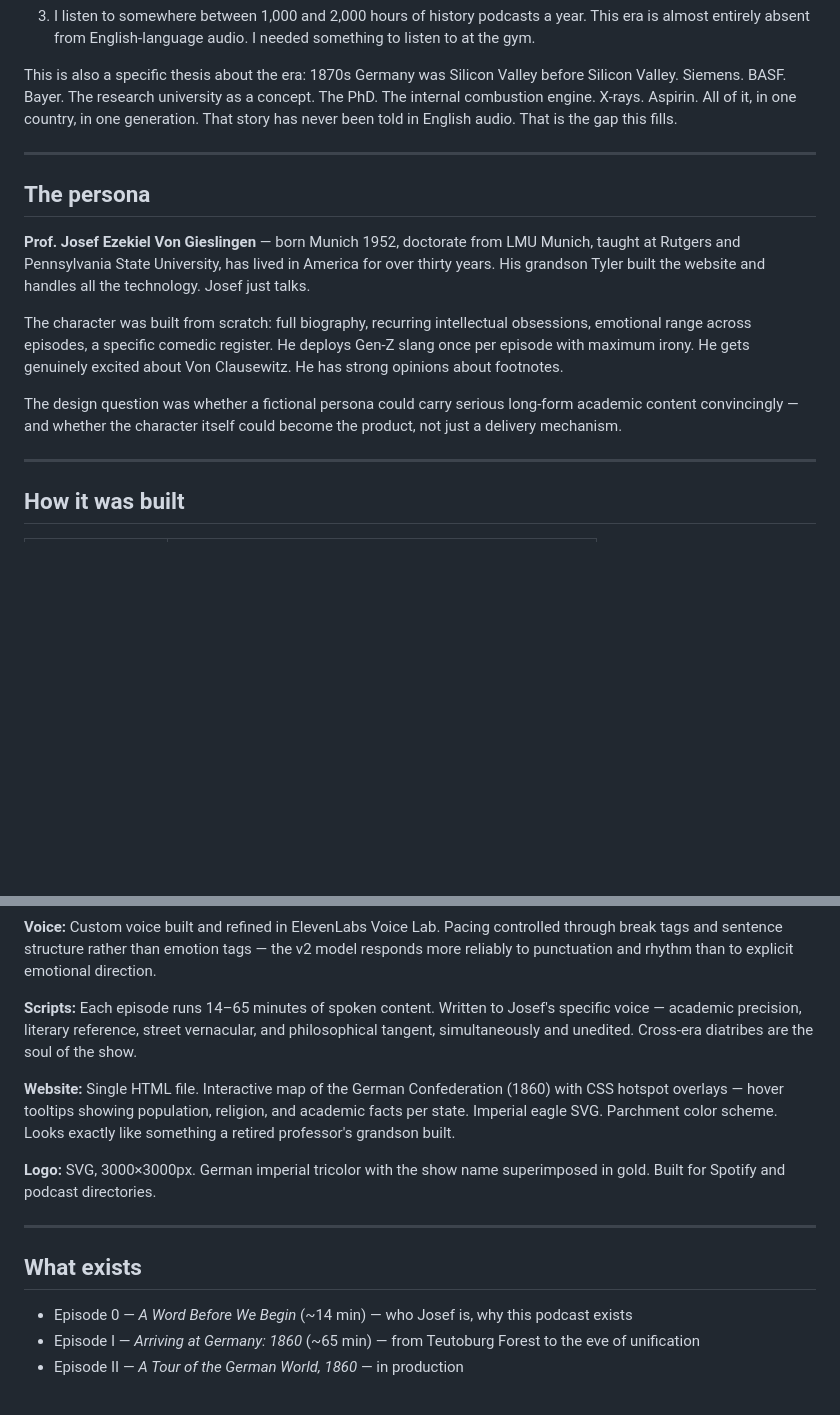
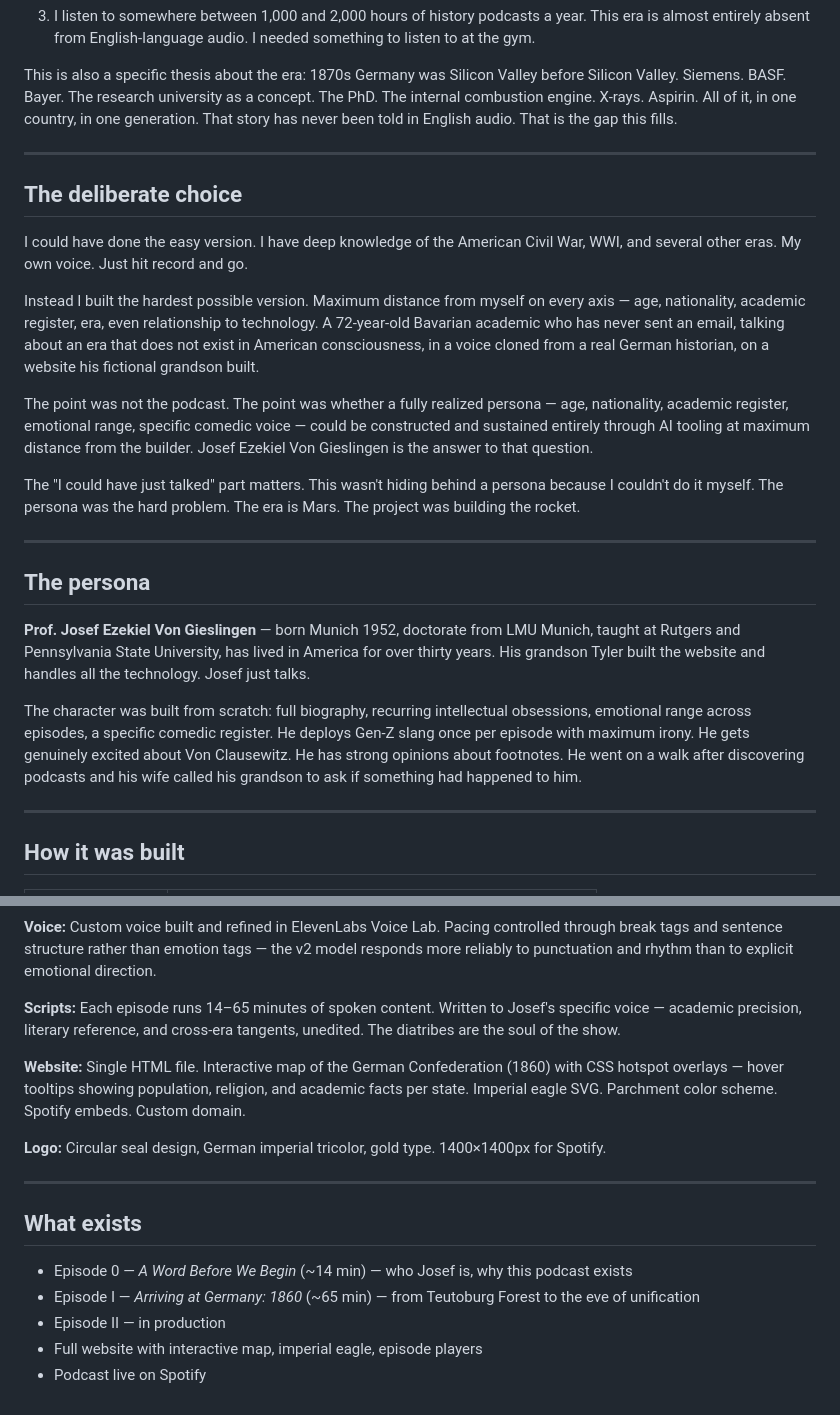
Before and after one commit to jzrucker/The-German-Century, a Markdown page: README.md, 2 parts joined by grey strips. Drawn GitHub-style; blank space fills up the shorter version.

```diff
--- a/README.md
+++ b/README.md
@@ -20,13 +20,23 @@ This is also a specific thesis about the era: 1870s Germany was Silicon Valley b
 
 ---
 
+## The deliberate choice
+
+I could have done the easy version. I have deep knowledge of the American Civil War, WWI, and several other eras. My own voice. Just hit record and go.
+
+Instead I built the hardest possible version. Maximum distance from myself on every axis — age, nationality, academic register, era, even relationship to technology. A 72-year-old Bavarian academic who has never sent an email, talking about an era that does not exist in American consciousness, in a voice cloned from a real German historian, on a website his fictional grandson built.
+
+The point was not the podcast. The point was whether a fully realized persona — age, nationality, academic register, emotional range, specific comedic voice — could be constructed and sustained entirely through AI tooling at maximum distance from the builder. Josef Ezekiel Von Gieslingen is the answer to that question.
+
+The "I could have just talked" part matters. This wasn't hiding behind a persona because I couldn't do it myself. The persona was the hard problem. The era is Mars. The project was building the rocket.
+
+---
+
 ## The persona
 
 **Prof. Josef Ezekiel Von Gieslingen** — born Munich 1952, doctorate from LMU Munich, taught at Rutgers and Pennsylvania State University, has lived in America for over thirty years. His grandson Tyler built the website and handles all the technology. Josef just talks.
 
-The character was built from scratch: full biography, recurring intellectual obsessions, emotional range across episodes, a specific comedic register. He deploys Gen-Z slang once per episode with maximum irony. He gets genuinely excited about Von Clausewitz. He has strong opinions about footnotes.
-
-The design question was whether a fictional persona could carry serious long-form academic content convincingly — and whether the character itself could become the product, not just a delivery mechanism.
+The character was built from scratch: full biography, recurring intellectual obsessions, emotional range across episodes, a specific comedic register. He deploys Gen-Z slang once per episode with maximum irony. He gets genuinely excited about Von Clausewitz. He has strong opinions about footnotes. He went on a walk after discovering podcasts and his wife called his grandson to ask if something had happened to him.
 
 ---
 
@@ -44,11 +54,11 @@ The design question was whether a fictional persona could carry serious long-for
 
 **Voice:** Custom voice built and refined in ElevenLabs Voice Lab. Pacing controlled through break tags and sentence structure rather than emotion tags — the v2 model responds more reliably to punctuation and rhythm than to explicit emotional direction.
 
-**Scripts:** Each episode runs 14–65 minutes of spoken content. Written to Josef's specific voice — academic precision, literary reference, street vernacular, and philosophical tangent, simultaneously and unedited. Cross-era diatribes are the soul of the show.
+**Scripts:** Each episode runs 14–65 minutes of spoken content. Written to Josef's specific voice — academic precision, literary reference, and cross-era tangents, unedited. The diatribes are the soul of the show.
 
-**Website:** Single HTML file. Interactive map of the German Confederation (1860) with CSS hotspot overlays — hover tooltips showing population, religion, and academic facts per state. Imperial eagle SVG. Parchment color scheme. Looks exactly like something a retired professor's grandson built.
+**Website:** Single HTML file. Interactive map of the German Confederation (1860) with CSS hotspot overlays — hover tooltips showing population, religion, and academic facts per state. Imperial eagle SVG. Parchment color scheme. Spotify embeds. Custom domain.
 
-**Logo:** SVG, 3000×3000px. German imperial tricolor with the show name superimposed in gold. Built for Spotify and podcast directories.
+**Logo:** Circular seal design, German imperial tricolor, gold type. 1400×1400px for Spotify.
 
 ---
 
@@ -56,4 +66,6 @@ The design question was whether a fictional persona could carry serious long-for
 
 - Episode 0 — *A Word Before We Begin* (~14 min) — who Josef is, why this podcast exists
 - Episode I — *Arriving at Germany: 1860* (~65 min) — from Teutoburg Forest to the eve of unification
-- Episode II — *A Tour of the German World, 1860* — in production
+- Episode II — in production
+- Full website with interactive map, imperial eagle, episode players
+- Podcast live on Spotify
```
